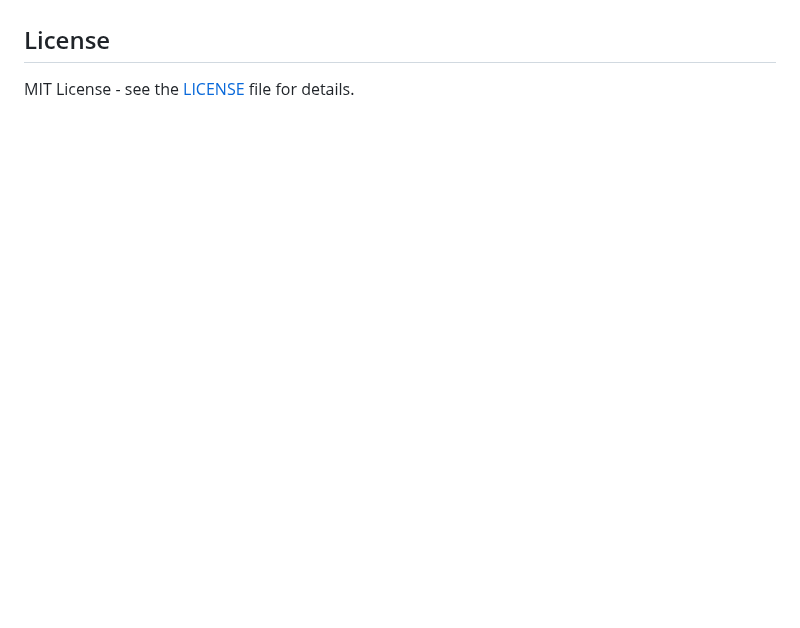
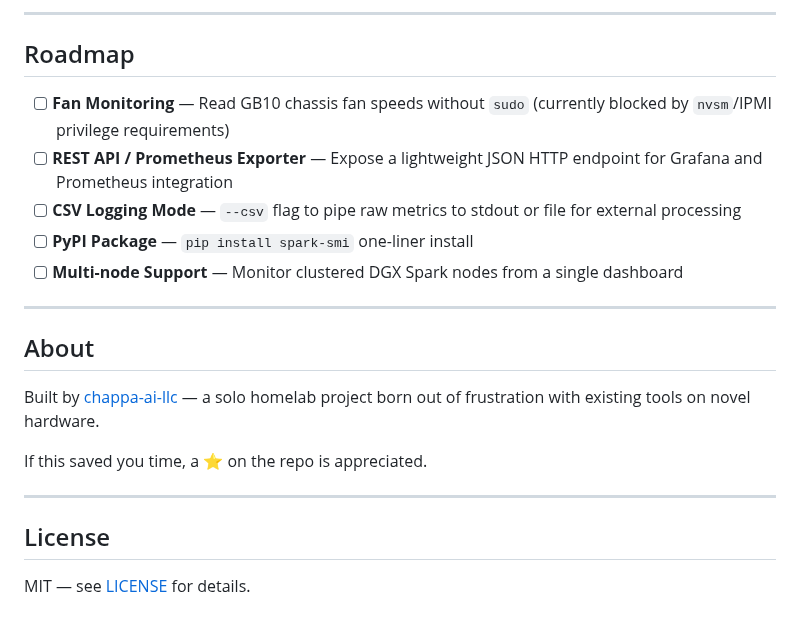
Before and after one commit to chappa-ai-llc/spark-smi, a Markdown page: README.md, the part around one of its changes. Rendered like a GitHub page; blank space fills up the shorter version.

```diff
--- a/README.md
+++ b/README.md
@@ -80,4 +124,23 @@ This allows you to just type `spark-smi` from any folder.
+---
+
+## Roadmap
+
+- [ ] **Fan Monitoring** — Read GB10 chassis fan speeds without `sudo` (currently blocked by `nvsm`/IPMI privilege requirements)
+- [ ] **REST API / Prometheus Exporter** — Expose a lightweight JSON HTTP endpoint for Grafana and Prometheus integration
+- [ ] **CSV Logging Mode** — `--csv` flag to pipe raw metrics to stdout or file for external processing
+- [ ] **PyPI Package** — `pip install spark-smi` one-liner install
+- [ ] **Multi-node Support** — Monitor clustered DGX Spark nodes from a single dashboard
+
+---
+
+## About
+
+Built by [chappa-ai-llc](https://github.com/chappa-ai-llc) — a solo homelab project born out of frustration with existing tools on novel hardware.
+
+If this saved you time, a ⭐ on the repo is appreciated.
+
+---
 
 ## License
 
-MIT License - see the [LICENSE](LICENSE) file for details.
+MIT — see [LICENSE](LICENSE) for details.
```
Also changed, not shown: other parts of README.md (+96 -52 lines), screenshots/spark-smi.png, 2 other files.
